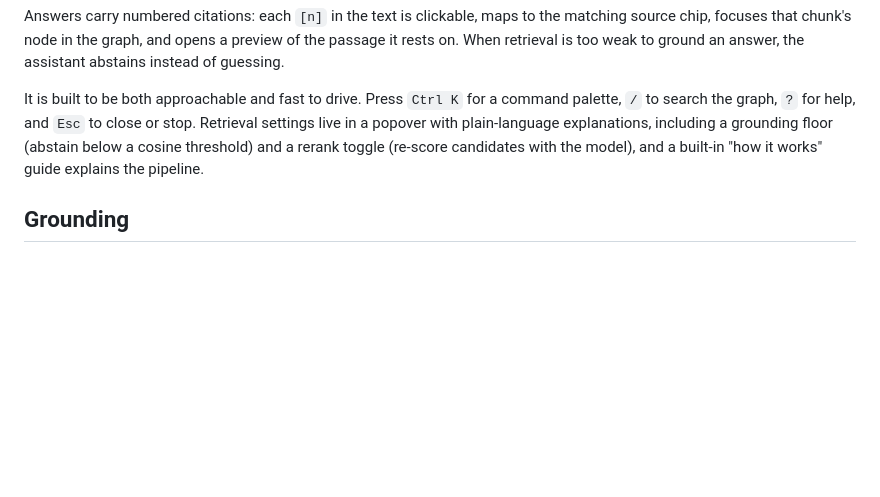
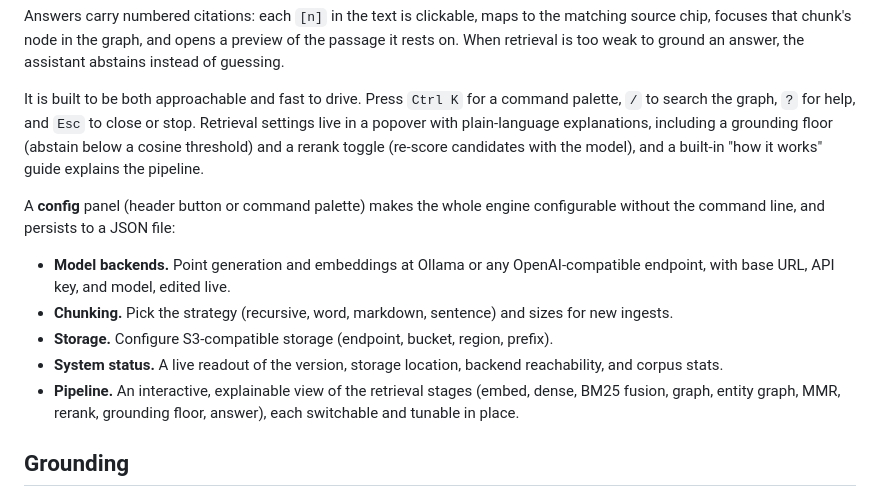
Before and after one commit to Gaurav-Gosain/turbograph, a Markdown page: README.md, the part around the change. Rendered like a GitHub page; blank space fills up the shorter version.

Commit message:
docs: document the in-UI config, status, and pipeline panels

```diff
--- a/README.md
+++ b/README.md
@@ -223,6 +223,20 @@ including a grounding floor (abstain below a cosine threshold) and a rerank
 toggle (re-score candidates with the model), and a built-in "how it works" guide
 explains the pipeline.
 
+A **config** panel (header button or command palette) makes the whole engine
+configurable without the command line, and persists to a JSON file:
+
+- **Model backends.** Point generation and embeddings at Ollama or any
+  OpenAI-compatible endpoint, with base URL, API key, and model, edited live.
+- **Chunking.** Pick the strategy (recursive, word, markdown, sentence) and sizes
+  for new ingests.
+- **Storage.** Configure S3-compatible storage (endpoint, bucket, region, prefix).
+- **System status.** A live readout of the version, storage location, backend
+  reachability, and corpus stats.
+- **Pipeline.** An interactive, explainable view of the retrieval stages (embed,
+  dense, BM25 fusion, graph, entity graph, MMR, rerank, grounding floor, answer),
+  each switchable and tunable in place.
+
 ## Grounding
 
 Four refinements sit between retrieval and the answer, each off by default and
```
